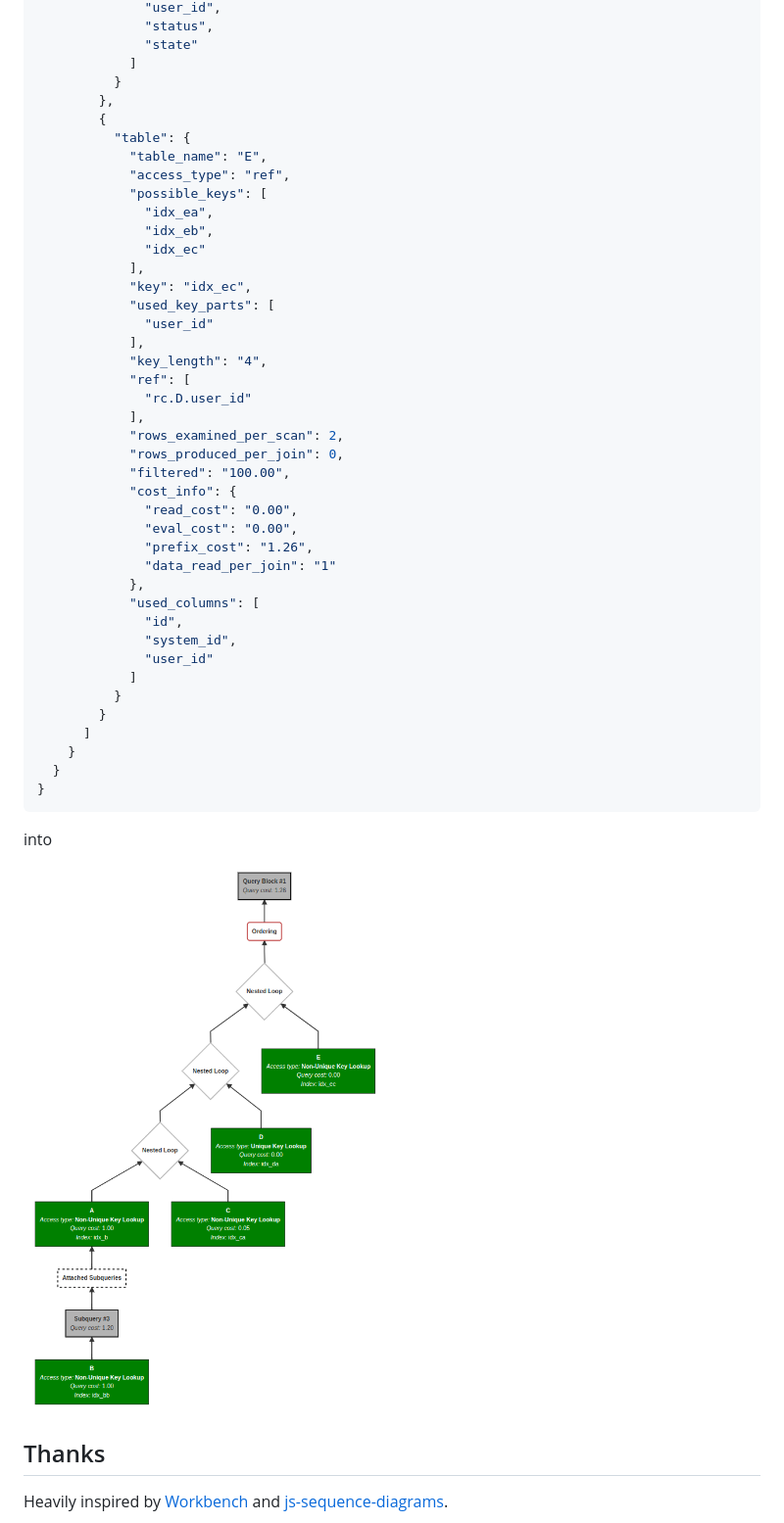
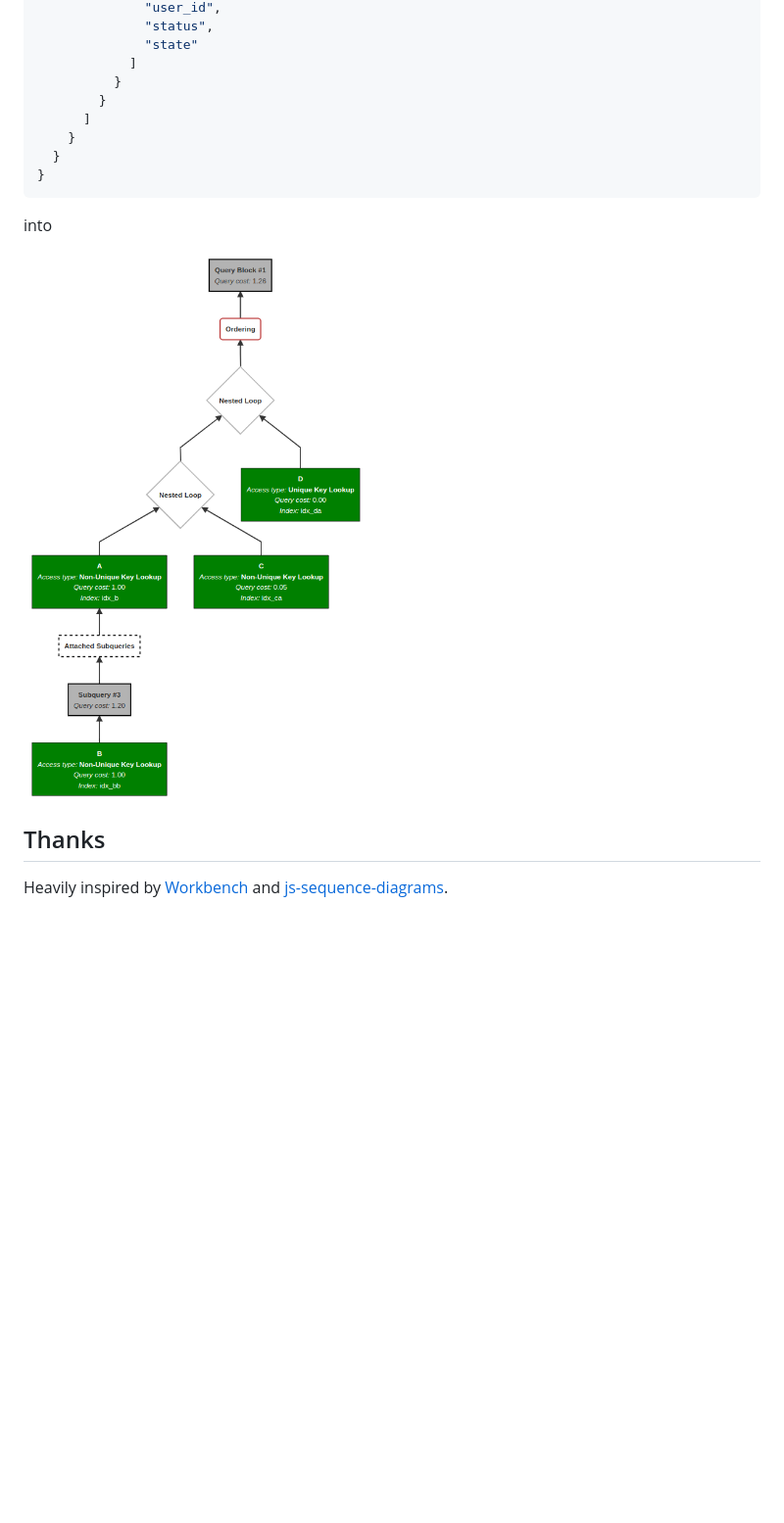
Before and after one commit to tailtq/mysql-explain-visualization, a Markdown page: README.md, the part around the change printed below. Shown: that part at 98% size. GitHub-like rendering; pictures changed too: public/visualization.png; blank space fills up the shorter version.

Commit message:
Update content

```diff
--- a/README.md
+++ b/README.md
@@ -168,39 +162,6 @@ We can turn
               "state"
             ]
           }
-        },
-        {
-          "table": {
-            "table_name": "E",
-            "access_type": "ref",
-            "possible_keys": [
-              "idx_ea",
-              "idx_eb",
-              "idx_ec"
-            ],
-            "key": "idx_ec",
-            "used_key_parts": [
-              "user_id"
-            ],
-            "key_length": "4",
-            "ref": [
-              "rc.D.user_id"
-            ],
-            "rows_examined_per_scan": 2,
-            "rows_produced_per_join": 0,
-            "filtered": "100.00",
-            "cost_info": {
-              "read_cost": "0.00",
-              "eval_cost": "0.00",
-              "prefix_cost": "1.26",
-              "data_read_per_join": "1"
-            },
-            "used_columns": [
-              "id",
-              "system_id",
-              "user_id"
-            ]
-          }
         }
       ]
     }
@@ -210,7 +171,7 @@ We can turn
 
 into
 
-![Image](public/visualization.png)
+<img src="public/visualization.png" align="center">
 
 
 ## Thanks
```
Also changed, not shown: other parts of README.md (+2 -8 lines).
